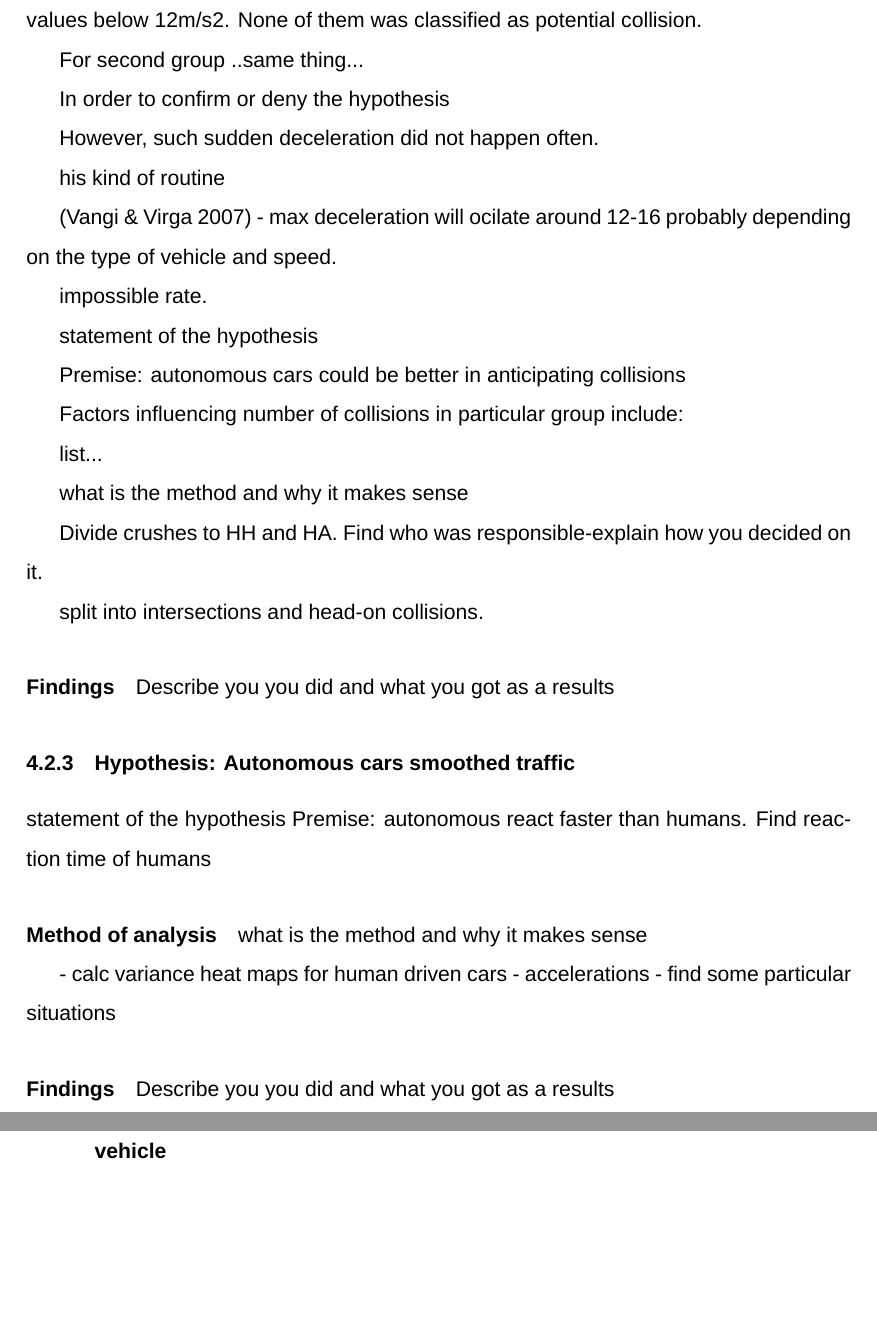
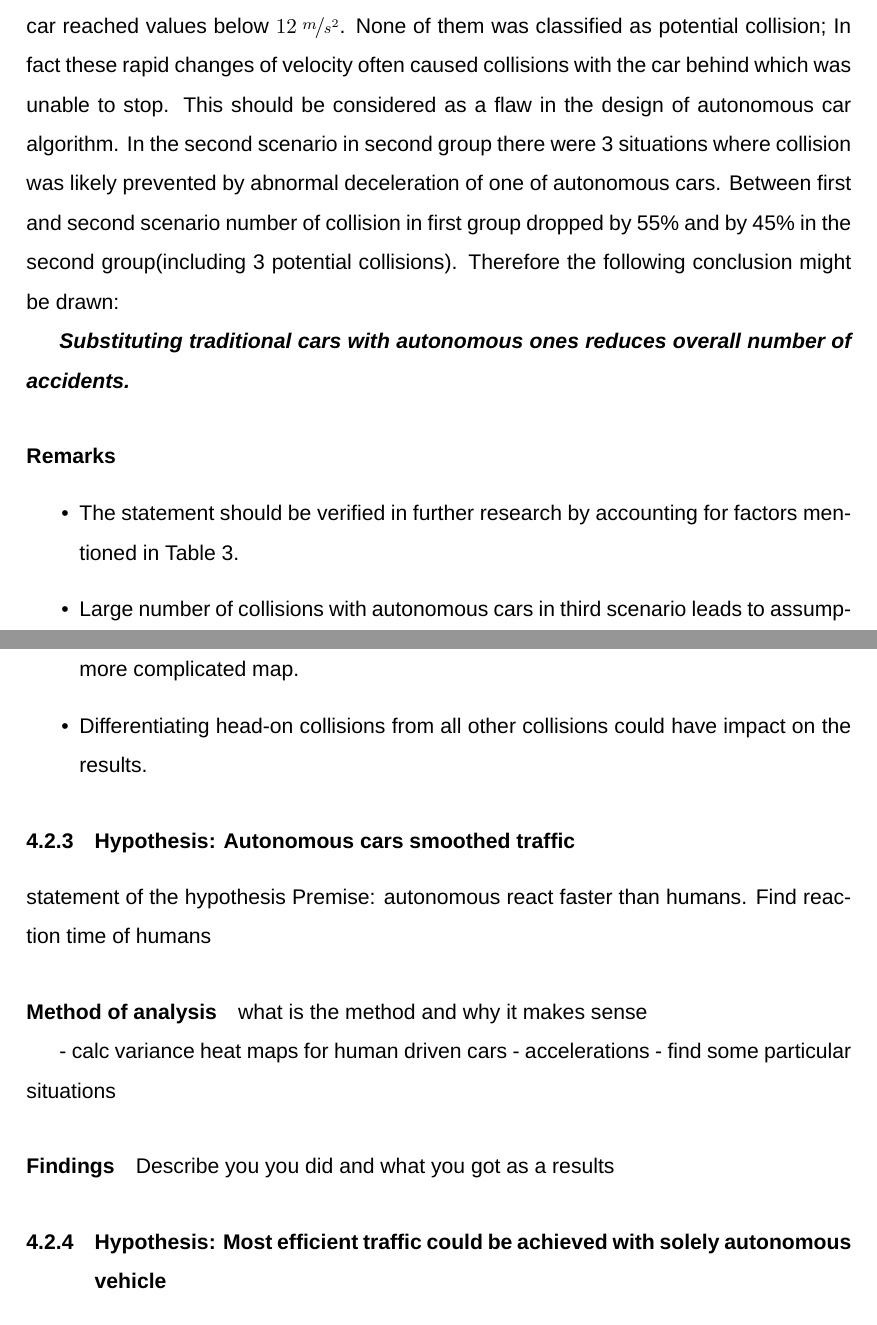
Before and after one commit to frozzins/autonomous_cars, a LaTeX thesis (autonomous_cars_dissertation.tex): two parts of pages 32 and 33 of 34 before the commit and two parts of pages 31 and 32 of 34 after it, joined at a grey line, cut so that both start at the same text, the shorter picture padded with empty space. Compiled offline with XeLaTeX; a missing font is replaced by an installed copy or a similar font.

Commit message:
first hypothesis done

```diff
--- a/autonomous_cars_dissertation.tex
+++ b/autonomous_cars_dissertation.tex
@@ -27,6 +27,7 @@
 
 \usepackage{array}
 
+\usepackage{nicefrac}
 
 %\usepackage{geometry} % Required to change the page size to A4
 %\geometry{a4paper} % Set the page size to be A4 as opposed to the default US Letter
@@ -885,45 +876,23 @@ According to \citep{vangi2007evaluation} deceleration for Renault Clio(R sing) i
-Number of accidents was be compared between first and second phase for both groups. In first group there were 11 collision in first scenario and 5 collisions in second scenario. there were 3 situation where deceleration of autonomous vehicle reached values below 12m/s2. None of them was classified as potential collision.
-
-For second group ..same thing...
-
-
-
-In order to confirm or deny the hypothesis
-
-However, such sudden deceleration did not happen often.
-
-his kind of routine
-
-\citep{vangi2007evaluation} - max deceleration will ocilate around 12-16 probably depending on the type of vehicle and speed.
-
-
-
- impossible rate.
-
-
-statement of the hypothesis
-
-Premise: autonomous cars could be better in anticipating collisions
-
-
-
-
-Factors influencing number of collisions in particular group include:
-
-list...
-
-
-
-what is the method and why it makes sense
-
-Divide crushes to HH and HA. Find who was responsible-explain how you decided on it.
-
-split into intersections and head-on collisions.
 
 
 \paragraph{Findings}
 
-Describe you you did and what you got as a results
+In first group there were 11 collision in first scenario and 5 collisions in second scenario. In both scenarios there were 3 situation where deceleration of autonomous vehicle reached values below $12\:\nicefrac{m}{s^2}$. None of them was classified as potential collision.
+In second group there were 37 collisions in first scenario and 14 collisions in second scenario. In the first scenario there were 6 situations where deceleration of autonomous car reached values below $12\:\nicefrac{m}{s^2}$. None of them was classified as potential collision; In fact these rapid changes of velocity often caused collisions with the car behind which was unable to stop. This should be considered as a flaw in the design of autonomous car algorithm. In the second scenario in second group there were 3 situations where collision was likely prevented by abnormal deceleration of one of autonomous cars. Between first and second scenario number of collision in first group dropped by 55\% and by 45\% in the second group(including 3 potential collisions). Therefore the following conclusion might be drawn:
+
+\textbf{\textit{Substituting traditional cars with autonomous ones reduces overall number of accidents.}}
+
+
+
+\paragraph{Remarks}
+
+\begin{itemize}
+  \item The statement should be verified in further research by accounting for factors mentioned in Table~\ref{table:hypothesis1}.
+  \item Large number of collisions with autonomous cars in third scenario leads to assumption that algorithm governing autonomous cars does not perform satisfactory on more complicated map.
+  \item Differentiating head-on collisions from all other collisions could have impact on the results.
+\end{itemize}
+
+
 
 
 \subsubsection{Hypothesis: Autonomous cars smoothed traffic}
```
Also changed, not shown: autonomous_cars_dissertation.pdf, autonomous_cars_dissertation.tex (28 more changed lines), 4 other files.
